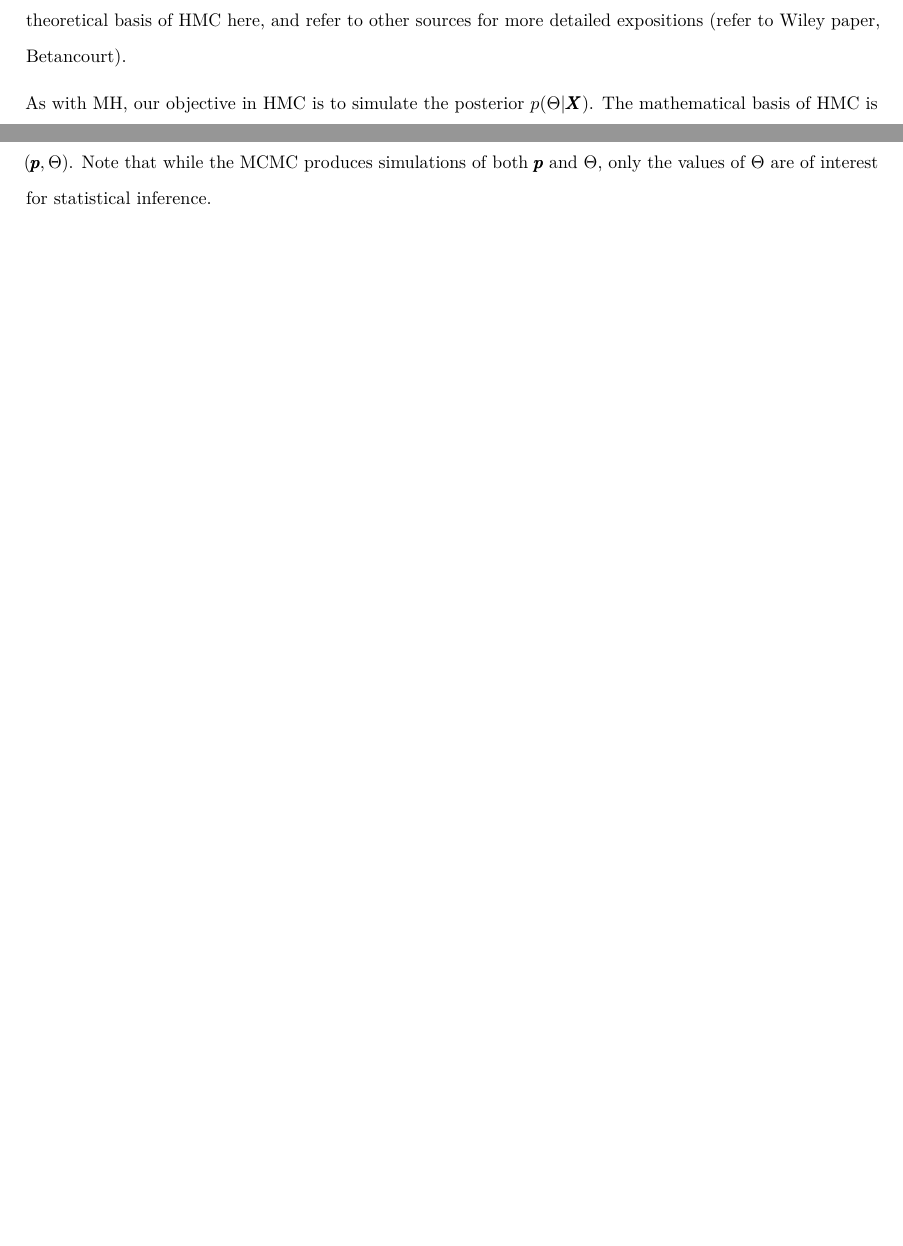
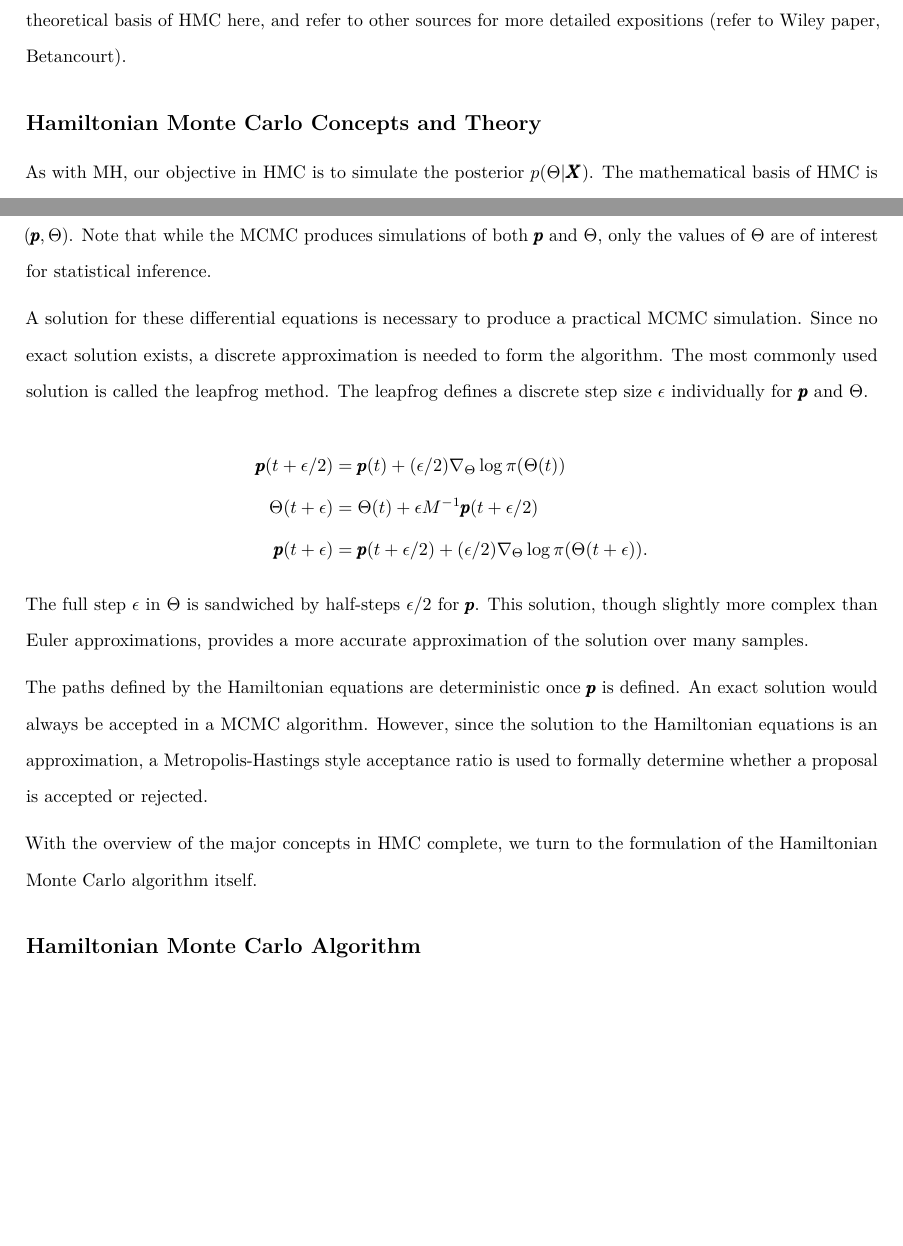
Before and after one commit to sthomas522/hmclearn, an R Markdown document (hmclearn/vignettes/HMC_learn.Rmd): two parts of pages 5 and 6 of 6, joined at a grey line, cut so that both start at the same text, the shorter picture padded with empty space. Rendered offline with R 4.5, knitr and Pandoc, then LaTeX, with nearby package versions.

Commit message:
hmc theory

```diff
--- a/hmclearn/vignettes/HMC_learn.Rmd
+++ b/hmclearn/vignettes/HMC_learn.Rmd
@@ -111,3 +112,4 @@ It should be noted that HMC is a MCMC simulation method, not an optimization met
+## Hamiltonian Monte Carlo Concepts and Theory
 
 As with MH, our objective in HMC is to simulate the posterior $p(\Theta | \pmb{X})$.  The mathematical basis of HMC is the Hamiltonian function
 
@@ -145,3 +147,21 @@ $$
 \end{aligned}
 $$
 Here we see the explicit formulation of the gradient of the log posterior $\nabla_\Theta \log p(\Theta)$.  The combination of these two equations forms deterministic paths for the MCMC chain to travel through the joint distribution $(\pmb{p}, \Theta)$.  Note that while the MCMC produces simulations of both $\pmb{p}$ and $\Theta$, only the values of $\Theta$ are of interest for statistical inference.
+
+A solution for these differential equations is necessary to produce a practical MCMC simulation.  Since no exact solution exists, a discrete approximation is needed to form the algorithm.  The most commonly used solution is called the leapfrog method.  The leapfrog defines a discrete step size $\epsilon$ individually for $\pmb{p}$ and $\Theta$.
+
+$$
+\begin{aligned}
+\pmb{p}(t + \epsilon/2) &= \pmb{p}(t) + (\epsilon/2)\nabla_\Theta\log\pi(\Theta(t)) \\
+\Theta(t + \epsilon) &= \Theta(t) + \epsilon M^{-1}\pmb{p}(t + \epsilon/2) \\
+\pmb{p}(t + \epsilon) &= \pmb{p}(t + \epsilon/2) + (\epsilon/2)\nabla_\Theta \log\pi(\Theta(t + \epsilon)).
+\end{aligned}
+$$
+
+The full step $\epsilon$ in $\Theta$ is sandwiched by half-steps $\epsilon/2$ for $\pmb{p}$.  This solution, though slightly more complex than Euler approximations, provides a more accurate approximation of the solution over many samples.
+
+The paths defined by the Hamiltonian equations are deterministic once $\pmb{p}$ is defined.  An exact solution would always be accepted in a MCMC algorithm.  However, since the solution to the Hamiltonian equations is an approximation, a Metropolis-Hastings style acceptance ratio is used to formally determine whether a proposal is accepted or rejected.
+
+With the overview of the major concepts in HMC complete, we turn to the formulation of the Hamiltonian Monte Carlo algorithm itself.
+
+## Hamiltonian Monte Carlo Algorithm
```
Also changed, not shown: hmclearn/vignettes/HMC_learn.Rmd (3 more changed lines).
